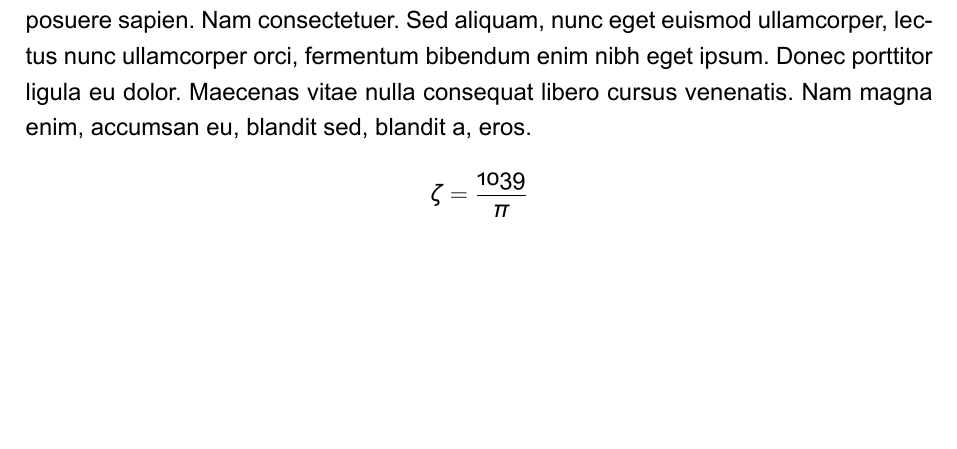
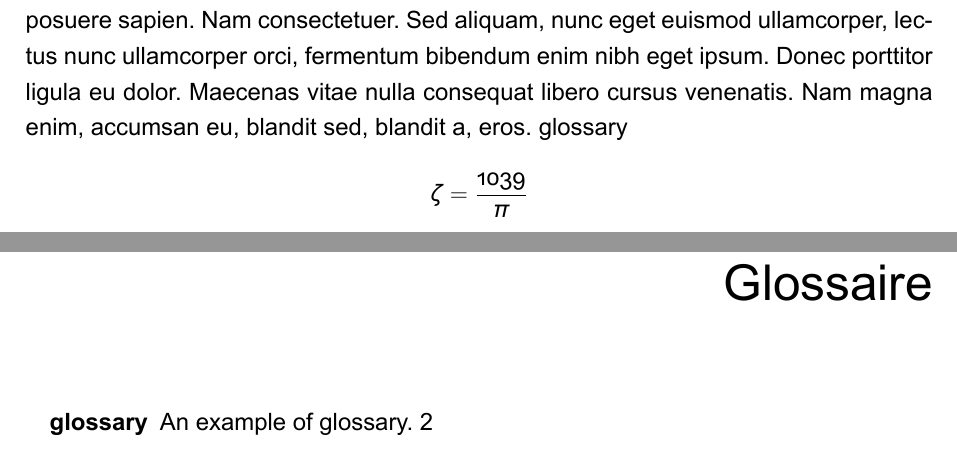
Before and after one commit to anisayari/IMTA-report-latex, a LaTeX thesis (report.tex, which reads IMTA-report.cls, chapters/chapter1.tex): part of page 8 of 61 before the commit and two parts of pages 8 and 61 of 62 after it, the two joined at a grey line, cut so that both start at the same text, the shorter picture padded with empty space. Compiled offline with XeLaTeX; a missing font is replaced by an installed copy or a similar font.

Commit message:
add glossary module

```diff
--- a/IMTA-report.cls
+++ b/IMTA-report.cls
@@ -34,6 +34,7 @@
 
 \RequirePackage[centertags]{amsmath}
 \RequirePackage{amssymb}
+\usepackage{glossaries}
 \RequirePackage[numbers, comma, sort&compress]{natbib}
 \RequirePackage[small, md, sc]{titlesec}
 \RequirePackage[tight,nice]{units}
--- a/chapters/chapter1.tex
+++ b/chapters/chapter1.tex
@@ -6,6 +6,8 @@ Nulla facilisi. In vel sem. Morbi id urna in diam dignissim feugiat. Proin moles
 \chapter{Titre du chapitre un}
 
 \newthought{There's something to be said} for having a good opening line. Morbi commodo, ipsum sed pharetra gravida, orci  $x = 1/\alpha$ magna rhoncus neque, id pulvinar odio lorem non turpis \cite{Eigen1971, Knuth1968}. Nullam sit amet enim. Suspendisse id velit vitae ligula volutpat condimentum. Aliquam erat volutpat. Sed quis velit. Nulla facilisi. Nulla libero. Vivamus pharetra posuere sapien. Nam consectetuer. Sed aliquam, nunc eget euismod ullamcorper, lectus nunc ullamcorper orci, fermentum bibendum enim nibh eget ipsum. Donec porttitor ligula eu dolor. Maecenas vitae nulla consequat libero cursus venenatis. Nam magna enim, accumsan eu, blandit sed, blandit a, eros.
+% an example of glossary
+\gls{glossary}
 $$\zeta = \frac{1039}{\pi}$$
 
 
--- a/report.tex
+++ b/report.tex
@@ -2,6 +2,11 @@
 %!TEX encoding = UTF-8 Unicode
 
 \documentclass{IMTA-report}
+
+%add glossary
+\makeglossaries
+\newglossaryentry{glossary}{
+name={glossary},description={An example of glossary}}
 
 \begin{document}
 
```
Also changed, not shown: IMTA_report.pdf, report.tex (2 more changed lines).
